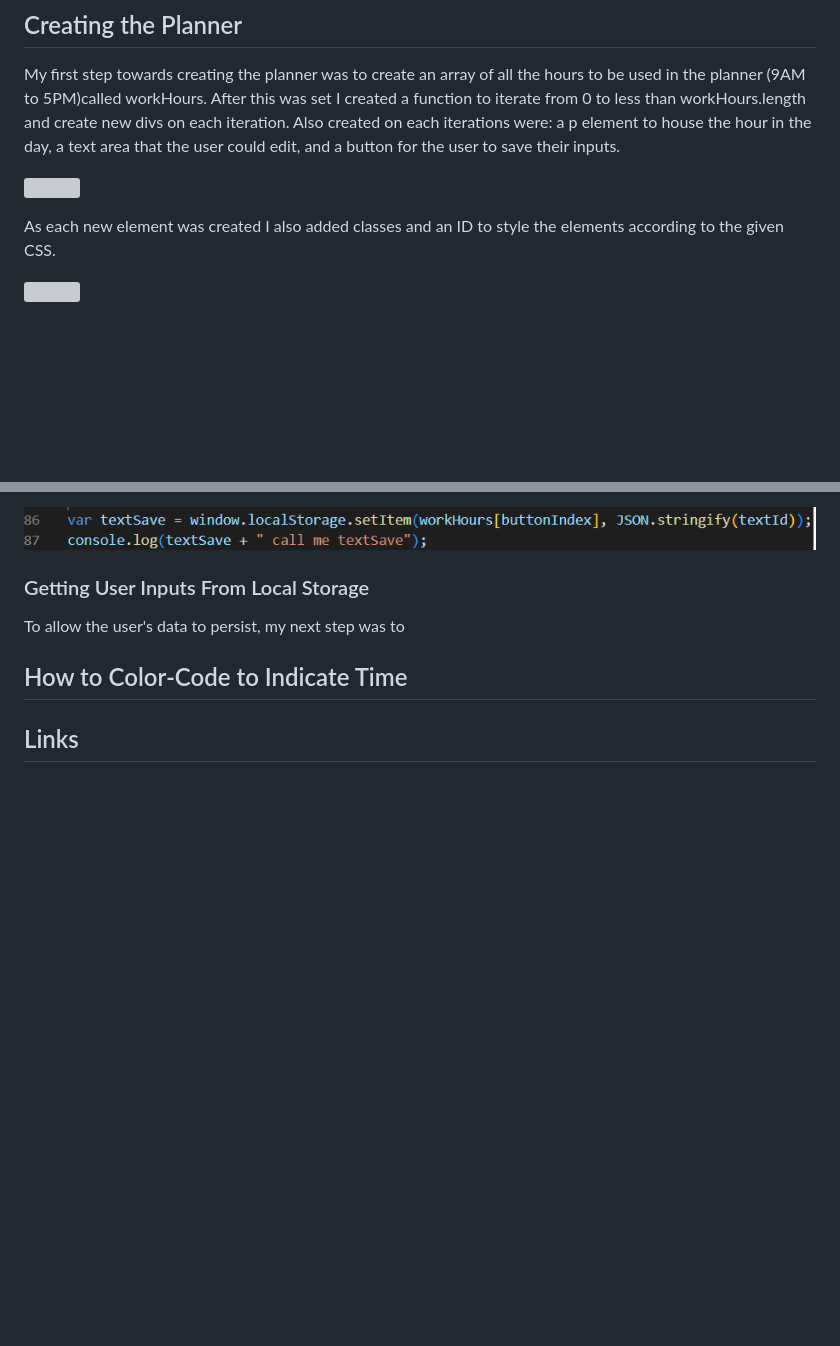
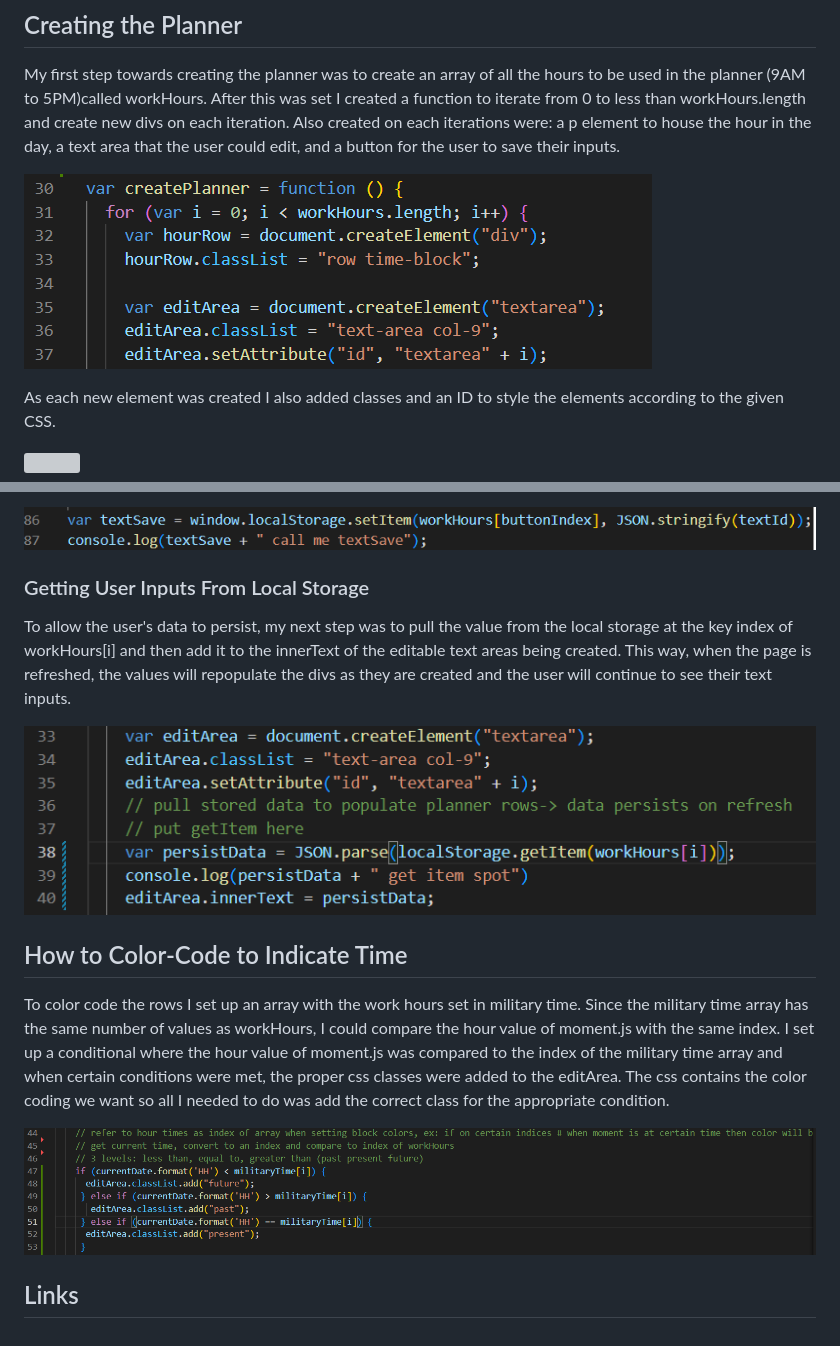
Before and after one commit to hvphan1993/Work-Day-Swagonizer, a Markdown page: README.md, 2 parts joined by grey strips. GitHub-like rendering; pictures changed too: assets/images/colorcoding.png (added), assets/images/editareaandhourrow.png (added), assets/images/varpersistdata.png (added); blank space fills up the shorter version; grey boxes are pictures that could not be loaded.

Commit message:
added input persist feature, added in color coding, edited readme

```diff
--- a/README.md
+++ b/README.md
@@ -11,7 +11,7 @@ To add the current date to the top of the page, I used moment() to get the curre
 ## Creating the Planner
 My first step towards creating the planner was to create an array of all the hours to be used in the planner (9AM to 5PM)called workHours. After this was set I created a function to iterate from 0 to less than workHours.length and create new divs on each iteration. Also created on each iterations were: a p element to house the hour in the day, a text area that the user could edit, and a button for the user to save their inputs.
 
-![]()
+![creating hour row, edit area, and hour number element](./assets/images/editareaandhourrow.png)
 
 As each new element was created I also added classes and an ID to style the elements according to the given CSS.
 
@@ -40,9 +40,13 @@ With the button's index and the text area connected to the same button, I stored
 
 ### Getting User Inputs From Local Storage
 
-To allow the user's data to persist, my next step was to
+To allow the user's data to persist, my next step was to pull the value from the local storage at the key index of workHours[i] and then add it to the innerText of the editable text areas being created. This way, when the page is refreshed, the values will repopulate the divs as they are created and the user will continue to see their text inputs.
+
+![variable to get values from local storage](./assets/images/varpersistdata.png)
 
 ## How to Color-Code to Indicate Time
+To color code the rows I set up an array with the work hours set in military time. Since the military time array has the same number of values as workHours, I could compare the hour value of moment.js with the same index. I set up a conditional where the hour value of moment.js was compared to the index of the military time array and when certain conditions were met, the proper css classes were added to the editArea. The css contains the color coding we want so all I needed to do was add the correct class for the appropriate condition.
 
+![comparing moment.js hour value to military time index to color code](./assets/images/colorcoding.png)
 
 ## Links
```
Also changed, not shown: 2 other files.
